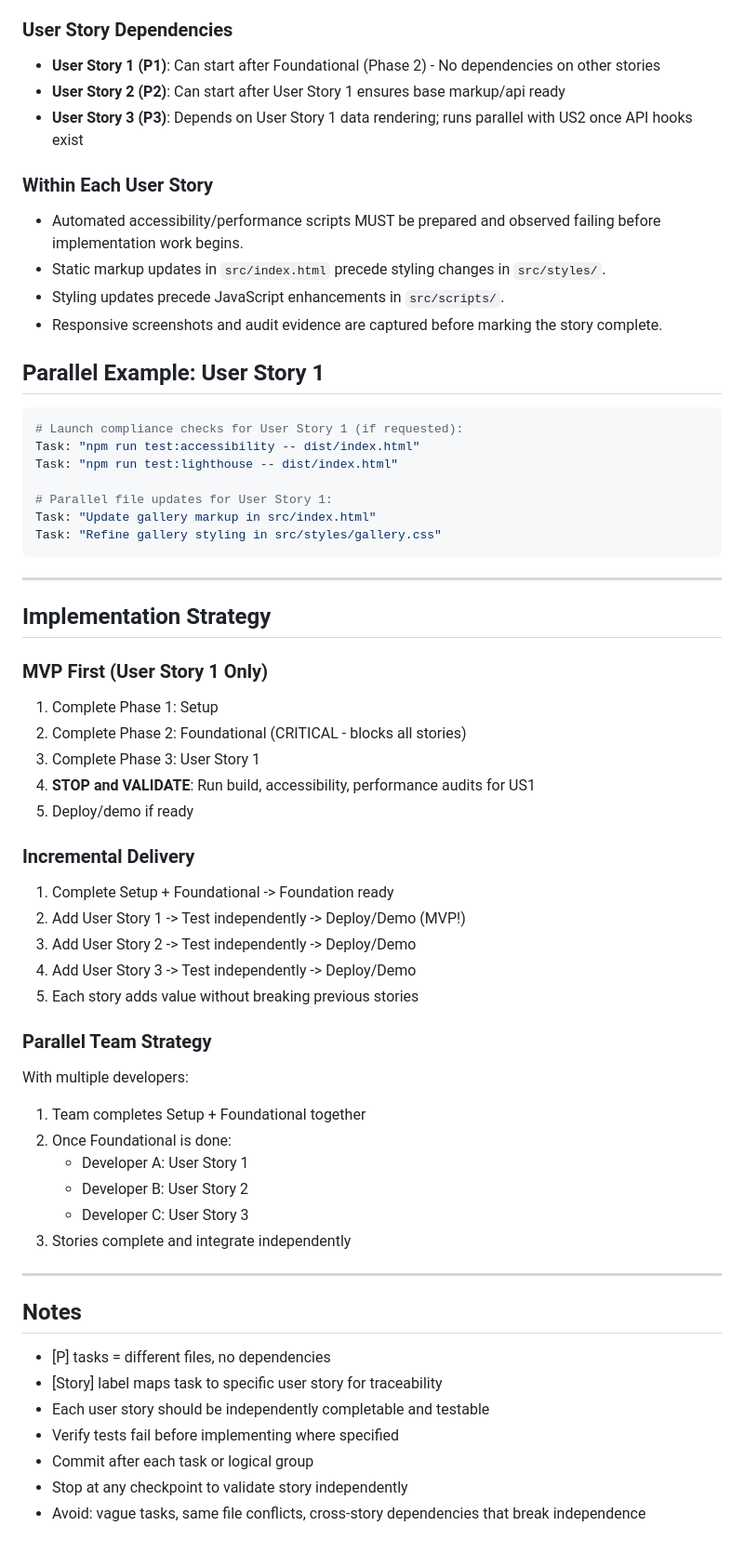
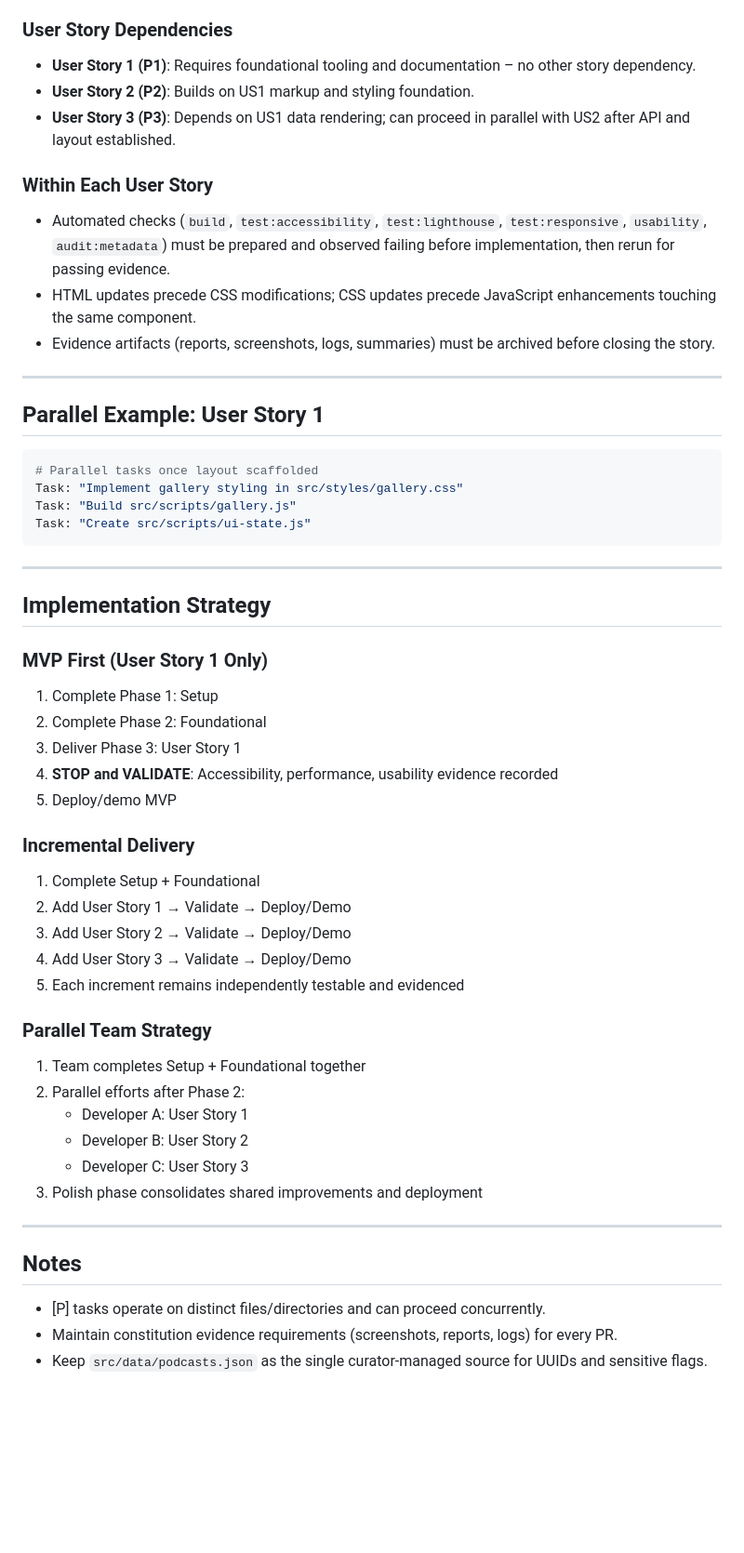
Before and after one commit to Bergpss/My-Podcast-Gallery, a Markdown page: specs/001-i-want-to/tasks.md, the part around one of its changes. Shown at 93% size. Drawn GitHub-style; blank space fills up the shorter version.

Commit message:
再次执行 tasks

````diff
--- a/specs/001-i-want-to/tasks.md
+++ b/specs/001-i-want-to/tasks.md
@@ -152,27 +159,25 @@ description: "Task list for Personal Podcast Gallery implementation"
 
 ### User Story Dependencies
 
-- **User Story 1 (P1)**: Can start after Foundational (Phase 2) - No dependencies on other stories
-- **User Story 2 (P2)**: Can start after User Story 1 ensures base markup/api ready
-- **User Story 3 (P3)**: Depends on User Story 1 data rendering; runs parallel with US2 once API hooks exist
+- **User Story 1 (P1)**: Requires foundational tooling and documentation – no other story dependency.
+- **User Story 2 (P2)**: Builds on US1 markup and styling foundation.
+- **User Story 3 (P3)**: Depends on US1 data rendering; can proceed in parallel with US2 after API and layout established.
 
 ### Within Each User Story
 
-- Automated accessibility/performance scripts MUST be prepared and observed failing before implementation work begins.
-- Static markup updates in `src/index.html` precede styling changes in `src/styles/`.
-- Styling updates precede JavaScript enhancements in `src/scripts/`.
-- Responsive screenshots and audit evidence are captured before marking the story complete.
+- Automated checks (`build`, `test:accessibility`, `test:lighthouse`, `test:responsive`, `usability`, `audit:metadata`) must be prepared and observed failing before implementation, then rerun for passing evidence.
+- HTML updates precede CSS modifications; CSS updates precede JavaScript enhancements touching the same component.
+- Evidence artifacts (reports, screenshots, logs, summaries) must be archived before closing the story.
+
+---
 
 ## Parallel Example: User Story 1
 
 ```bash
-# Launch compliance checks for User Story 1 (if requested):
-Task: "npm run test:accessibility -- dist/index.html"
-Task: "npm run test:lighthouse -- dist/index.html"
-
-# Parallel file updates for User Story 1:
-Task: "Update gallery markup in src/index.html"
-Task: "Refine gallery styling in src/styles/gallery.css"
+# Parallel tasks once layout scaffolded
+Task: "Implement gallery styling in src/styles/gallery.css"
+Task: "Build src/scripts/gallery.js"
+Task: "Create src/scripts/ui-state.js"
 ```
 
 ---
@@ -180,40 +185,31 @@ Task: "Refine gallery styling in src/styles/gallery.css"
 ## Implementation Strategy
 
 ### MVP First (User Story 1 Only)
-
 1. Complete Phase 1: Setup
-2. Complete Phase 2: Foundational (CRITICAL - blocks all stories)
-3. Complete Phase 3: User Story 1
-4. **STOP and VALIDATE**: Run build, accessibility, performance audits for US1
-5. Deploy/demo if ready
+2. Complete Phase 2: Foundational
+3. Deliver Phase 3: User Story 1
+4. **STOP and VALIDATE**: Accessibility, performance, usability evidence recorded
+5. Deploy/demo MVP
 
 ### Incremental Delivery
-
-1. Complete Setup + Foundational -> Foundation ready
-2. Add User Story 1 -> Test independently -> Deploy/Demo (MVP!)
-3. Add User Story 2 -> Test independently -> Deploy/Demo
-4. Add User Story 3 -> Test independently -> Deploy/Demo
-5. Each story adds value without breaking previous stories
+1. Complete Setup + Foundational
+2. Add User Story 1 → Validate → Deploy/Demo
+3. Add User Story 2 → Validate → Deploy/Demo
+4. Add User Story 3 → Validate → Deploy/Demo
+5. Each increment remains independently testable and evidenced
 
 ### Parallel Team Strategy
-
-With multiple developers:
-
 1. Team completes Setup + Foundational together
-2. Once Foundational is done:
+2. Parallel efforts after Phase 2:
    - Developer A: User Story 1
    - Developer B: User Story 2
    - Developer C: User Story 3
-3. Stories complete and integrate independently
+3. Polish phase consolidates shared improvements and deployment
 
 ---
 
 ## Notes
 
-- [P] tasks = different files, no dependencies
-- [Story] label maps task to specific user story for traceability
-- Each user story should be independently completable and testable
-- Verify tests fail before implementing where specified
-- Commit after each task or logical group
-- Stop at any checkpoint to validate story independently
-- Avoid: vague tasks, same file conflicts, cross-story dependencies that break independence
+- [P] tasks operate on distinct files/directories and can proceed concurrently.
+- Maintain constitution evidence requirements (screenshots, reports, logs) for every PR.
+- Keep `src/data/podcasts.json` as the single curator-managed source for UUIDs and sensitive flags.
````
Also changed, not shown: other parts of specs/001-i-want-to/tasks.md (+78 -71 lines).
